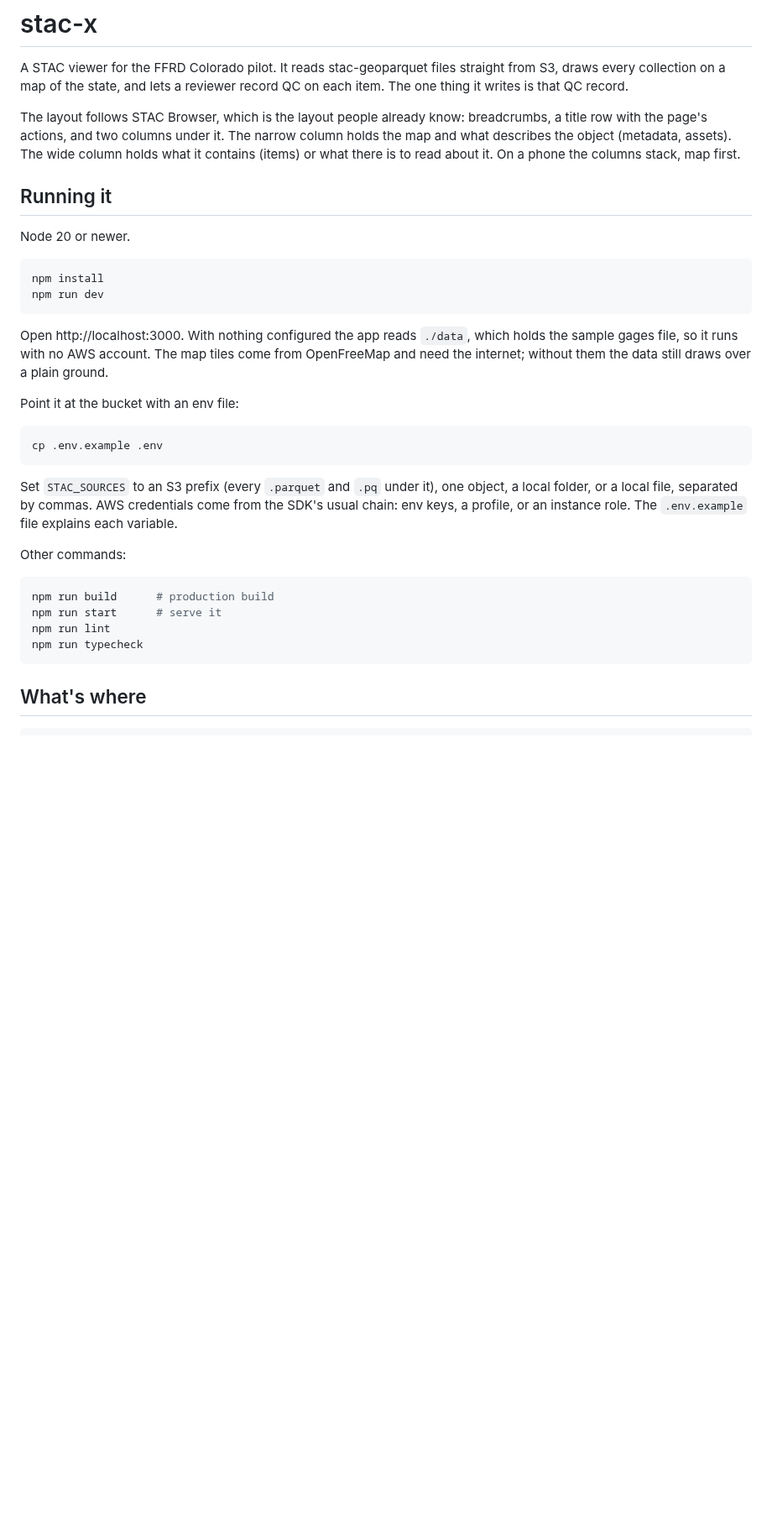
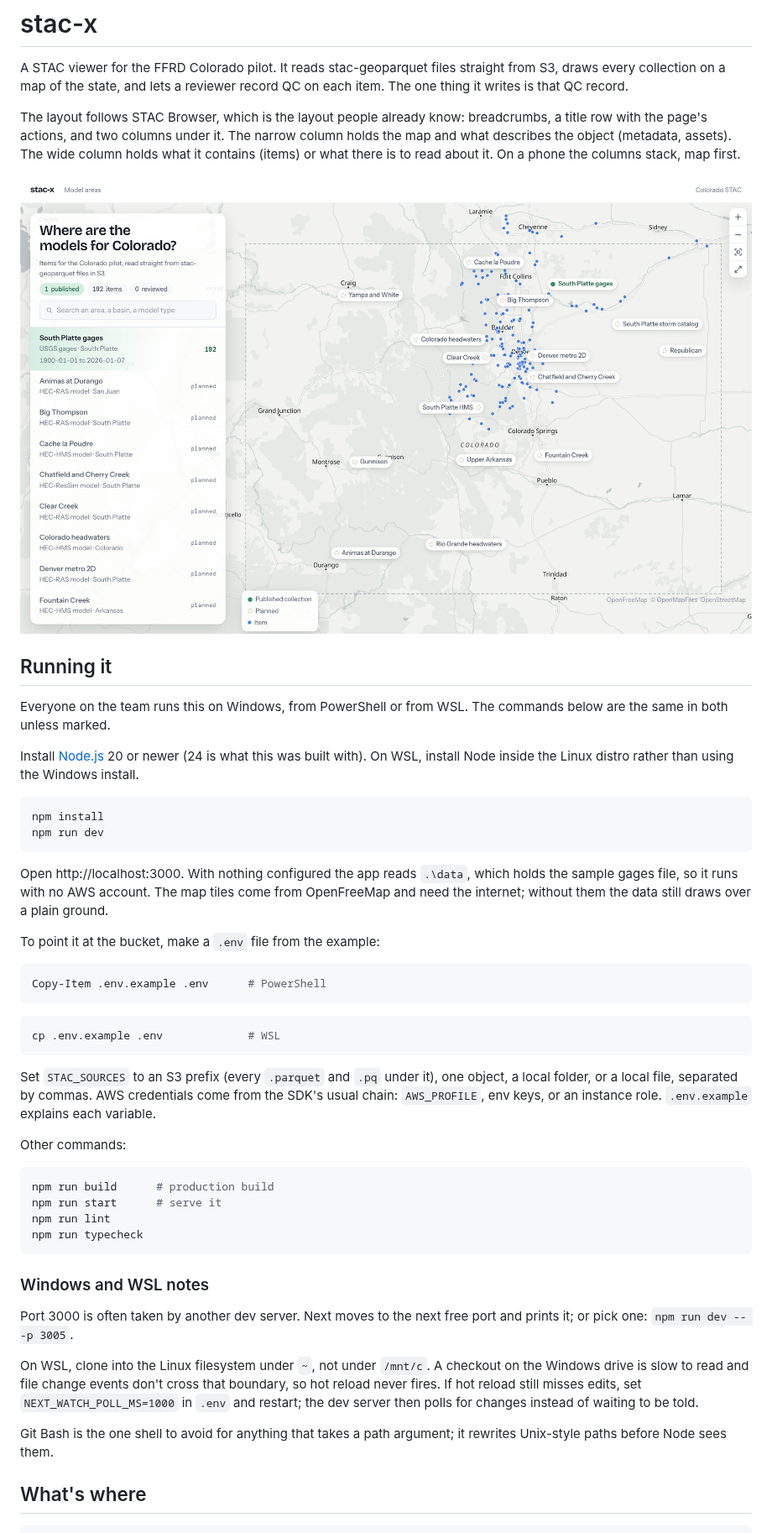
Before and after one commit to Dewberry/stac-x, a Markdown page: README.md, the part around the change. Shown at 84% size. GitHub-like rendering; pictures changed too: docs/images/home.png (added); blank space fills up the shorter version.

Commit message:
Add homepage screenshot and Windows/WSL run notes to the README

````diff
--- a/README.md
+++ b/README.md
@@ -10,39 +10,64 @@ The narrow column holds the map and what describes the object (metadata,
 assets). The wide column holds what it contains (items) or what there is to
 read about it. On a phone the columns stack, map first.
 
+![The stac-x homepage: a map of Colorado with every model area pinned and the published gages collection drawn on it](docs/images/home.png)
+
 ## Running it
 
-Node 20 or newer.
+Everyone on the team runs this on Windows, from PowerShell or from WSL.
+The commands below are the same in both unless marked.
 
-```bash
+Install [Node.js](https://nodejs.org) 20 or newer (24 is what this was built
+with). On WSL, install Node inside the Linux distro rather than using the
+Windows install.
+
+```powershell
 npm install
 npm run dev
 ```
 
-Open http://localhost:3000. With nothing configured the app reads `./data`,
+Open http://localhost:3000. With nothing configured the app reads `.\data`,
 which holds the sample gages file, so it runs with no AWS account. The map
 tiles come from OpenFreeMap and need the internet; without them the data still
 draws over a plain ground.
 
-Point it at the bucket with an env file:
+To point it at the bucket, make a `.env` file from the example:
+
+```powershell
+Copy-Item .env.example .env      # PowerShell
+```
 
 ```bash
-cp .env.example .env
+cp .env.example .env             # WSL
 ```
 
 Set `STAC_SOURCES` to an S3 prefix (every `.parquet` and `.pq` under it), one
 object, a local folder, or a local file, separated by commas. AWS credentials
-come from the SDK's usual chain: env keys, a profile, or an instance role. The
-`.env.example` file explains each variable.
+come from the SDK's usual chain: `AWS_PROFILE`, env keys, or an instance role.
+`.env.example` explains each variable.
 
 Other commands:
 
-```bash
+```powershell
 npm run build      # production build
 npm run start      # serve it
 npm run lint
 npm run typecheck
 ```
+
+### Windows and WSL notes
+
+Port 3000 is often taken by another dev server. Next moves to the next free
+port and prints it; or pick one: `npm run dev -- -p 3005`.
+
+On WSL, clone into the Linux filesystem under `~`, not under `/mnt/c`. A
+checkout on the Windows drive is slow to read and file change events don't
+cross that boundary, so hot reload never fires. If hot reload still misses
+edits, set `NEXT_WATCH_POLL_MS=1000` in `.env` and restart; the dev server
+then polls for changes instead of waiting to be told.
+
+Git Bash is the one shell to avoid for anything that takes a path argument;
+it rewrites Unix-style paths before Node sees them.
 
 ## What's where
 
````
Also changed, not shown: 1 other file.
